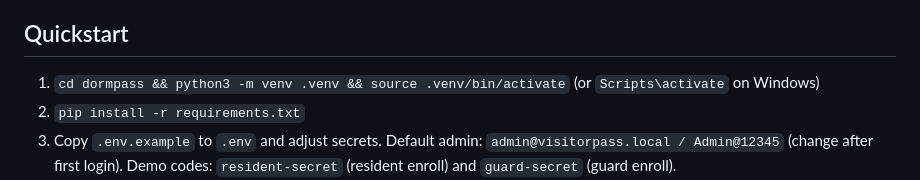
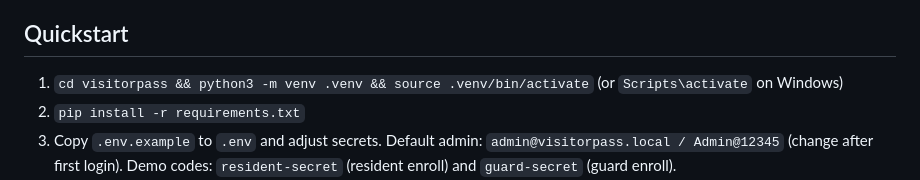
Before and after one commit to suhas107/VisitorPass, a Markdown page: README.md, the part around the change. GitHub-like rendering.

Commit message:
Fix directory name in Quickstart instructions

```diff
--- a/README.md
+++ b/README.md
@@ -2,7 +2,7 @@
 Secure apartment visitor pass demo showcasing MFA, ACL/RBAC, encryption, signatures, and QR validation. Built with Flask, SQLAlchemy, and open-source crypto primitives.
 
 ## Quickstart
-1. `cd dormpass && python3 -m venv .venv && source .venv/bin/activate` (or `Scripts\activate` on Windows)
+1. `cd visitorpass && python3 -m venv .venv && source .venv/bin/activate` (or `Scripts\activate` on Windows)
 2. `pip install -r requirements.txt`
 3. Copy `.env.example` to `.env` and adjust secrets. Default admin: `admin@visitorpass.local / Admin@12345` (change after first login). Demo codes: `resident-secret` (resident enroll) and `guard-secret` (guard enroll).
 4. `python app.py` and open http://localhost:5000
```
